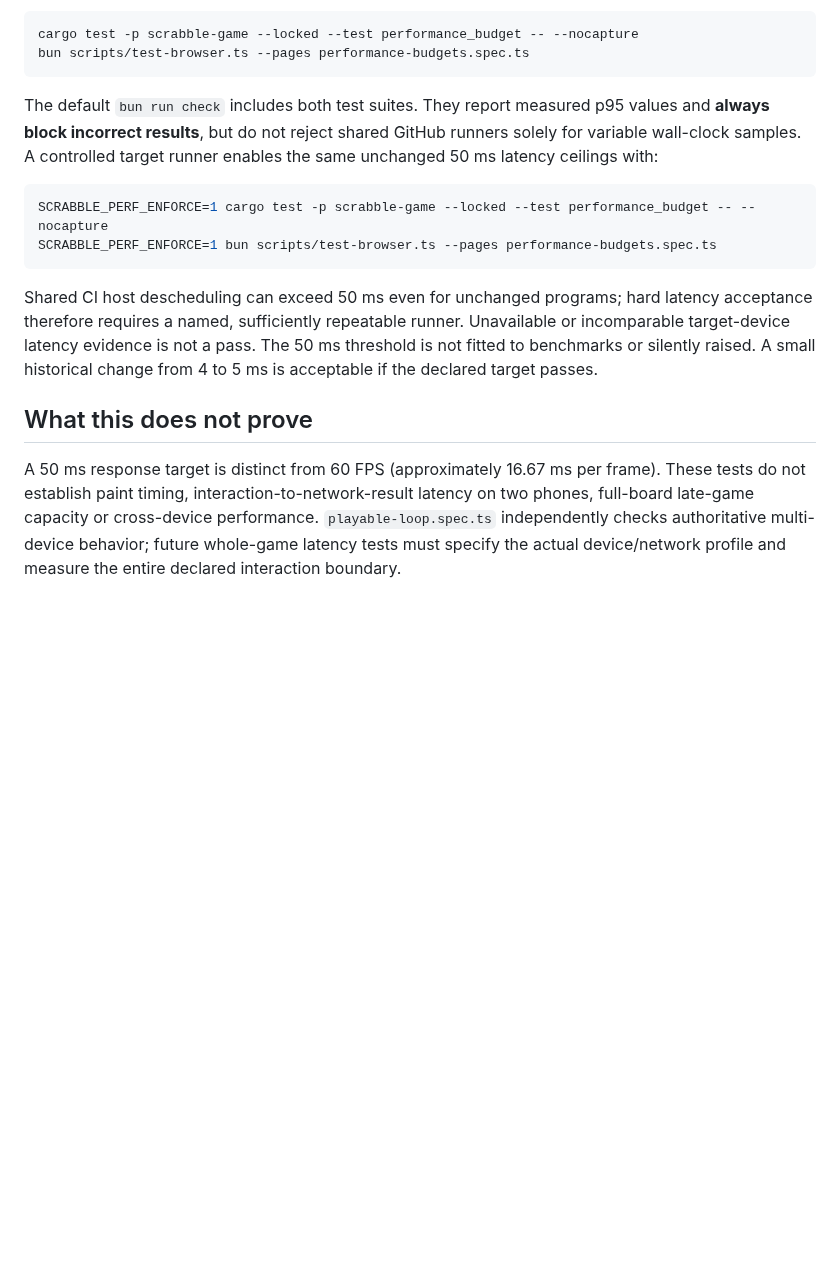
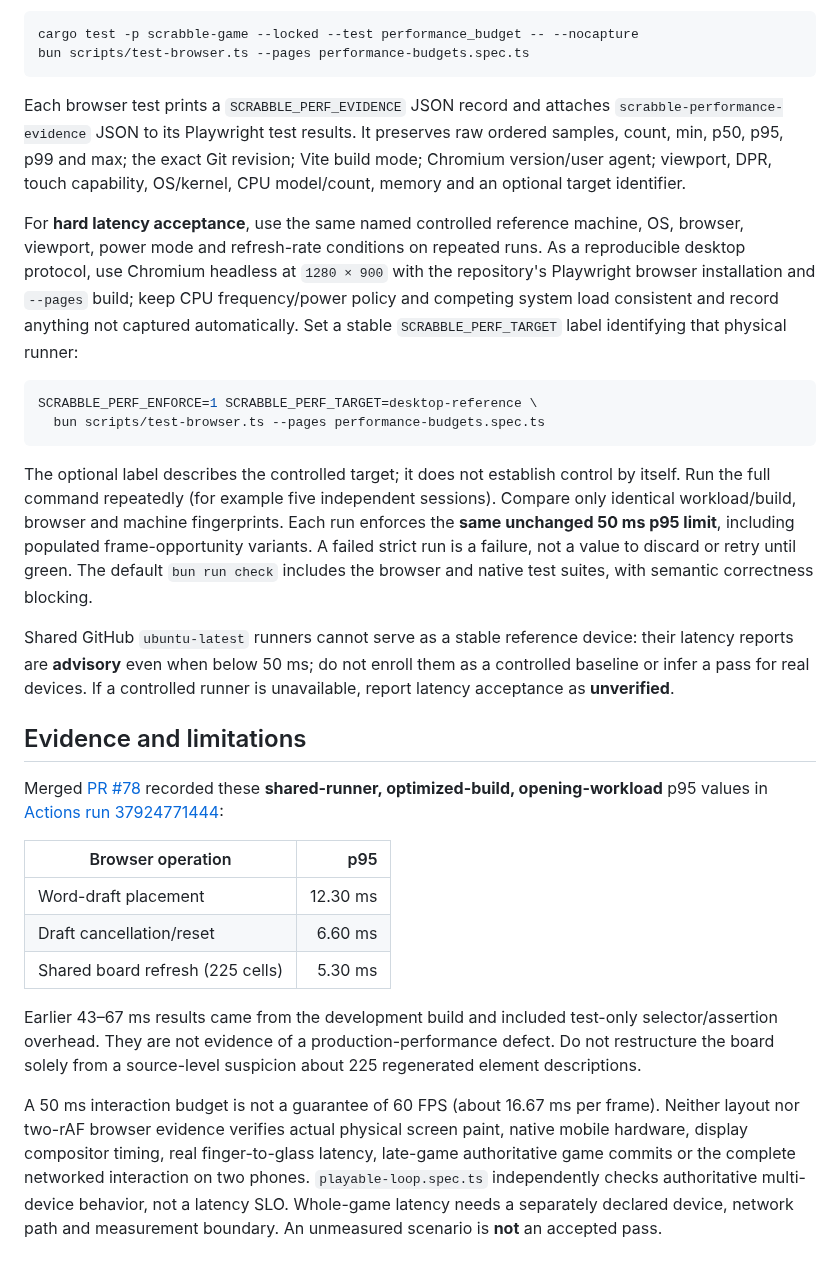
Before and after one commit to moritzbrantner/scrabble, a Markdown page: docs/specs/performance-budgets.md, the part around one of its changes. Drawn GitHub-style; blank space fills up the shorter version.

Commit message:
docs: define repeatable 50 ms browser evidence and measured limitations

````diff
--- a/docs/specs/performance-budgets.md
+++ b/docs/specs/performance-budgets.md
@@ -42,27 +67,60 @@ cargo test -p scrabble-game --locked --test performance_budget -- --nocapture
 bun scripts/test-browser.ts --pages performance-budgets.spec.ts
 ```
 
-The default `bun run check` includes both test suites. They report measured
-p95 values and **always block incorrect results**, but do not reject shared
-GitHub runners solely for variable wall-clock samples. A controlled target
-runner enables the same unchanged 50 ms latency ceilings with:
+Each browser test prints a `SCRABBLE_PERF_EVIDENCE` JSON record and attaches
+`scrabble-performance-evidence` JSON to its Playwright test results. It preserves
+raw ordered samples, count, min, p50, p95, p99 and max; the exact Git revision;
+Vite build mode; Chromium version/user agent; viewport, DPR, touch capability,
+OS/kernel, CPU model/count, memory and an optional target identifier.
+
+For **hard latency acceptance**, use the same named controlled reference
+machine, OS, browser, viewport, power mode and refresh-rate conditions on repeated
+runs. As a reproducible desktop protocol, use Chromium headless at
+`1280 × 900` with the repository's Playwright browser installation and
+`--pages` build; keep CPU frequency/power policy and competing system load
+consistent and record anything not captured automatically. Set a stable
+`SCRABBLE_PERF_TARGET` label identifying that physical runner:
 
 ```sh
-SCRABBLE_PERF_ENFORCE=1 cargo test -p scrabble-game --locked --test performance_budget -- --nocapture
-SCRABBLE_PERF_ENFORCE=1 bun scripts/test-browser.ts --pages performance-budgets.spec.ts
+SCRABBLE_PERF_ENFORCE=1 SCRABBLE_PERF_TARGET=desktop-reference \
+  bun scripts/test-browser.ts --pages performance-budgets.spec.ts
 ```
 
-Shared CI host descheduling can exceed 50 ms even for unchanged programs; hard
-latency acceptance therefore requires a named, sufficiently repeatable runner.
-Unavailable or incomparable target-device latency evidence is not a pass.
-The 50 ms threshold is not fitted to benchmarks or silently raised. A small
-historical change from 4 to 5 ms is acceptable if the declared target passes.
+The optional label describes the controlled target; it does not establish
+control by itself. Run the full command repeatedly (for example five independent
+sessions). Compare only identical workload/build, browser and machine
+fingerprints. Each run enforces the **same unchanged 50 ms p95 limit**, including
+populated frame-opportunity variants. A failed strict run is a failure, not a
+value to discard or retry until green. The default `bun run check` includes
+the browser and native test suites, with semantic correctness blocking.
 
-## What this does not prove
+Shared GitHub `ubuntu-latest` runners cannot serve as a stable reference device:
+their latency reports are **advisory** even when below 50 ms; do not enroll
+them as a controlled baseline or infer a pass for real devices. If a controlled
+runner is unavailable, report latency acceptance as **unverified**.
 
-A 50 ms response target is distinct from 60 FPS (approximately 16.67 ms per
-frame). These tests do not establish paint timing, interaction-to-network-result
-latency on two phones, full-board late-game capacity or cross-device performance.
-`playable-loop.spec.ts` independently checks authoritative multi-device behavior;
-future whole-game latency tests must specify the actual device/network profile
-and measure the entire declared interaction boundary.
+## Evidence and limitations
+
+Merged [PR #78](https://github.com/moritzbrantner/scrabble/pull/78) recorded these
+**shared-runner, optimized-build, opening-workload** p95 values in
+[Actions run 37924771444](https://github.com/moritzbrantner/scrabble/actions/runs/37924771444):
+
+| Browser operation | p95 |
+| --- | ---: |
+| Word-draft placement | 12.30 ms |
+| Draft cancellation/reset | 6.60 ms |
+| Shared board refresh (225 cells) | 5.30 ms |
+
+Earlier 43–67 ms results came from the development build and included
+test-only selector/assertion overhead. They are not evidence of a
+production-performance defect. Do not restructure the board solely from
+a source-level suspicion about 225 regenerated element descriptions.
+
+A 50 ms interaction budget is not a guarantee of 60 FPS (about 16.67 ms
+per frame). Neither layout nor two-rAF browser evidence verifies actual
+physical screen paint, native mobile hardware, display compositor timing,
+real finger-to-glass latency, late-game authoritative game commits or the
+complete networked interaction on two phones. `playable-loop.spec.ts`
+independently checks authoritative multi-device behavior, not a latency SLO.
+Whole-game latency needs a separately declared device, network path and
+measurement boundary. An unmeasured scenario is **not** an accepted pass.
````
Also changed, not shown: other parts of docs/specs/performance-budgets.md (+46 -21 lines).
